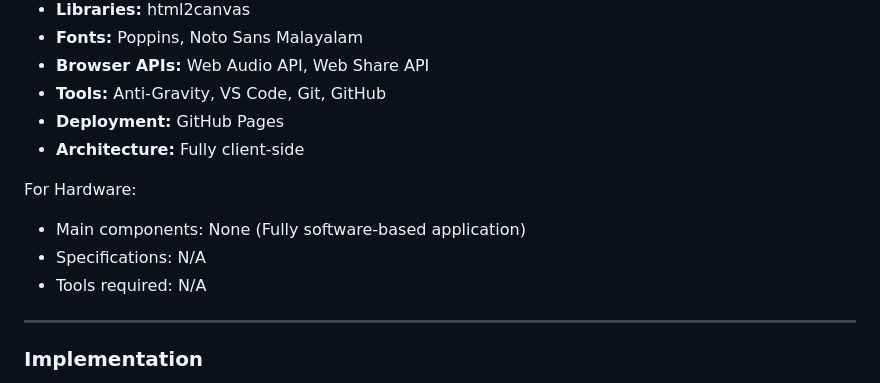
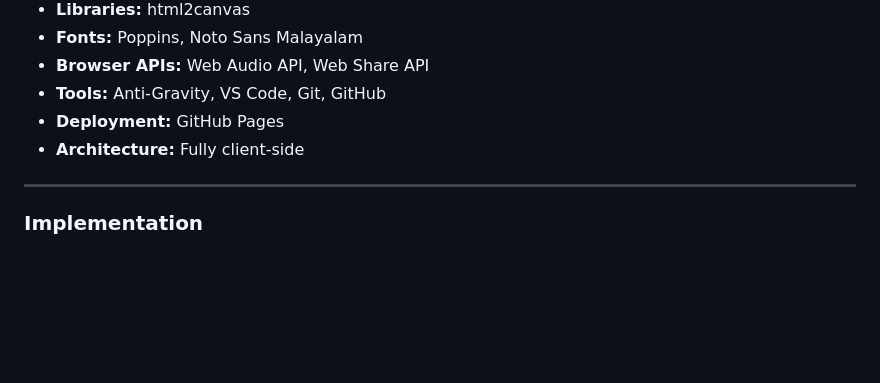
Before and after one commit to Uthara-art/ammavan-calculation, a Markdown page: README.md, the part around the change. Rendered like a GitHub page; blank space fills up the shorter version.

Commit message:
Update README
Removed hardware-related information from README.

```diff
--- a/README.md
+++ b/README.md
@@ -98,10 +98,6 @@ For Software:
 - **Deployment:** GitHub Pages
 - **Architecture:** Fully client-side
 
-For Hardware:
-- Main components: None (Fully software-based application)
-- Specifications: N/A
-- Tools required: N/A
 
 ---
 
```
